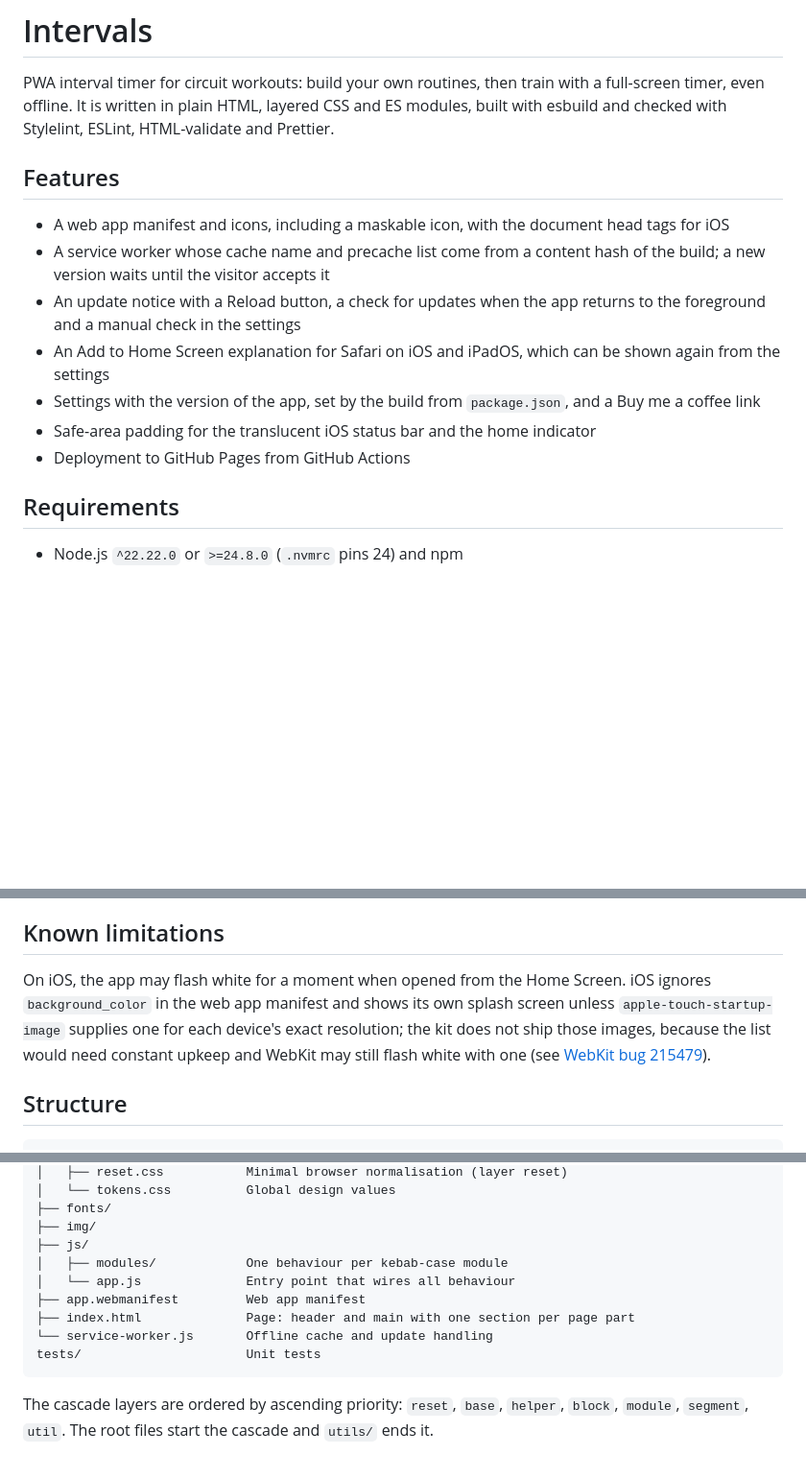
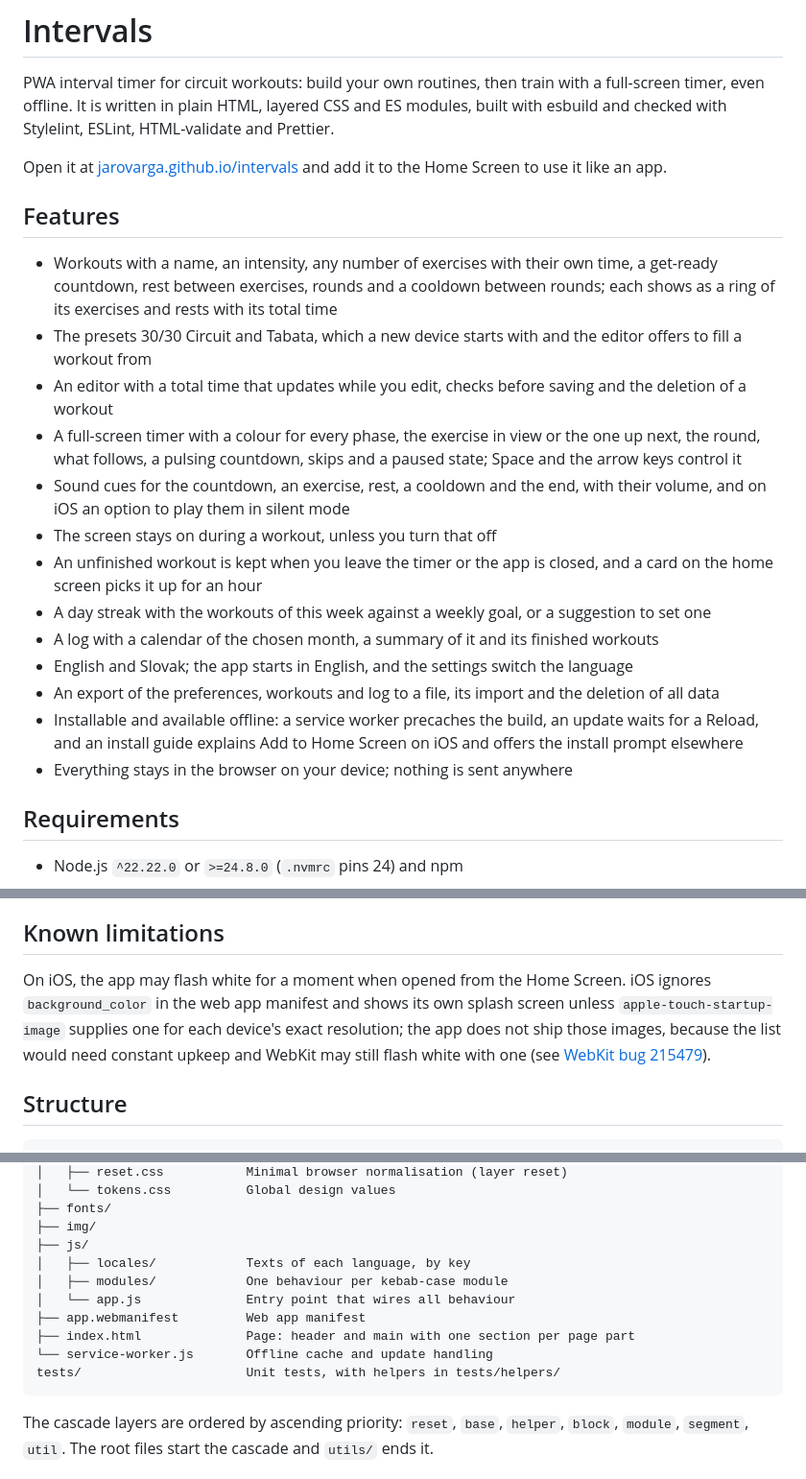
Before and after one commit to jarovarga/intervals, a Markdown page: README.md, 3 parts joined by grey strips. Shown at 96% size. Drawn GitHub-style; blank space fills up the shorter version.

Commit message:
Describe Intervals in the README
Replace the description of the kit with the features of version 1.0.0
and the structure of the app.

````diff
--- a/README.md
+++ b/README.md
@@ -2,15 +2,23 @@
 
 PWA interval timer for circuit workouts: build your own routines, then train with a full-screen timer, even offline. It is written in plain HTML, layered CSS and ES modules, built with esbuild and checked with Stylelint, ESLint, HTML-validate and Prettier.
 
+Open it at [jarovarga.github.io/intervals](https://jarovarga.github.io/intervals/) and add it to the Home Screen to use it like an app.
+
 ## Features
 
-- A web app manifest and icons, including a maskable icon, with the document head tags for iOS
-- A service worker whose cache name and precache list come from a content hash of the build; a new version waits until the visitor accepts it
-- An update notice with a Reload button, a check for updates when the app returns to the foreground and a manual check in the settings
-- An Add to Home Screen explanation for Safari on iOS and iPadOS, which can be shown again from the settings
-- Settings with the version of the app, set by the build from `package.json`, and a Buy me a coffee link
-- Safe-area padding for the translucent iOS status bar and the home indicator
-- Deployment to GitHub Pages from GitHub Actions
+- Workouts with a name, an intensity, any number of exercises with their own time, a get-ready countdown, rest between exercises, rounds and a cooldown between rounds; each shows as a ring of its exercises and rests with its total time
+- The presets 30/30 Circuit and Tabata, which a new device starts with and the editor offers to fill a workout from
+- An editor with a total time that updates while you edit, checks before saving and the deletion of a workout
+- A full-screen timer with a colour for every phase, the exercise in view or the one up next, the round, what follows, a pulsing countdown, skips and a paused state; Space and the arrow keys control it
+- Sound cues for the countdown, an exercise, rest, a cooldown and the end, with their volume, and on iOS an option to play them in silent mode
+- The screen stays on during a workout, unless you turn that off
+- An unfinished workout is kept when you leave the timer or the app is closed, and a card on the home screen picks it up for an hour
+- A day streak with the workouts of this week against a weekly goal, or a suggestion to set one
+- A log with a calendar of the chosen month, a summary of it and its finished workouts
+- English and Slovak; the app starts in English, and the settings switch the language
+- An export of the preferences, workouts and log to a file, its import and the deletion of all data
+- Installable and available offline: a service worker precaches the build, an update waits for a Reload, and an install guide explains Add to Home Screen on iOS and offers the install prompt elsewhere
+- Everything stays in the browser on your device; nothing is sent anywhere
 
 ## Requirements
 
@@ -65,7 +73,7 @@ The generated files are ignored by Git; never edit them directly. `public/robots
 
 ## Known limitations
 
-On iOS, the app may flash white for a moment when opened from the Home Screen. iOS ignores `background_color` in the web app manifest and shows its own splash screen unless `apple-touch-startup-image` supplies one for each device's exact resolution; the kit does not ship those images, because the list would need constant upkeep and WebKit may still flash white with one (see [WebKit bug 215479](https://bugs.webkit.org/show_bug.cgi?id=215479)).
+On iOS, the app may flash white for a moment when opened from the Home Screen. iOS ignores `background_color` in the web app manifest and shows its own splash screen unless `apple-touch-startup-image` supplies one for each device's exact resolution; the app does not ship those images, because the list would need constant upkeep and WebKit may still flash white with one (see [WebKit bug 215479](https://bugs.webkit.org/show_bug.cgi?id=215479)).
 
 ## Structure
 
@@ -87,12 +95,13 @@ src/
 ├── fonts/
 ├── img/
 ├── js/
+│   ├── locales/            Texts of each language, by key
 │   ├── modules/            One behaviour per kebab-case module
 │   └── app.js              Entry point that wires all behaviour
 ├── app.webmanifest         Web app manifest
 ├── index.html              Page: header and main with one section per page part
 └── service-worker.js       Offline cache and update handling
-tests/                      Unit tests
+tests/                      Unit tests, with helpers in tests/helpers/
 ```
 
 The cascade layers are ordered by ascending priority: `reset`, `base`, `helper`, `block`, `module`, `segment`, `util`. The root files start the cascade and `utils/` ends it.
````
